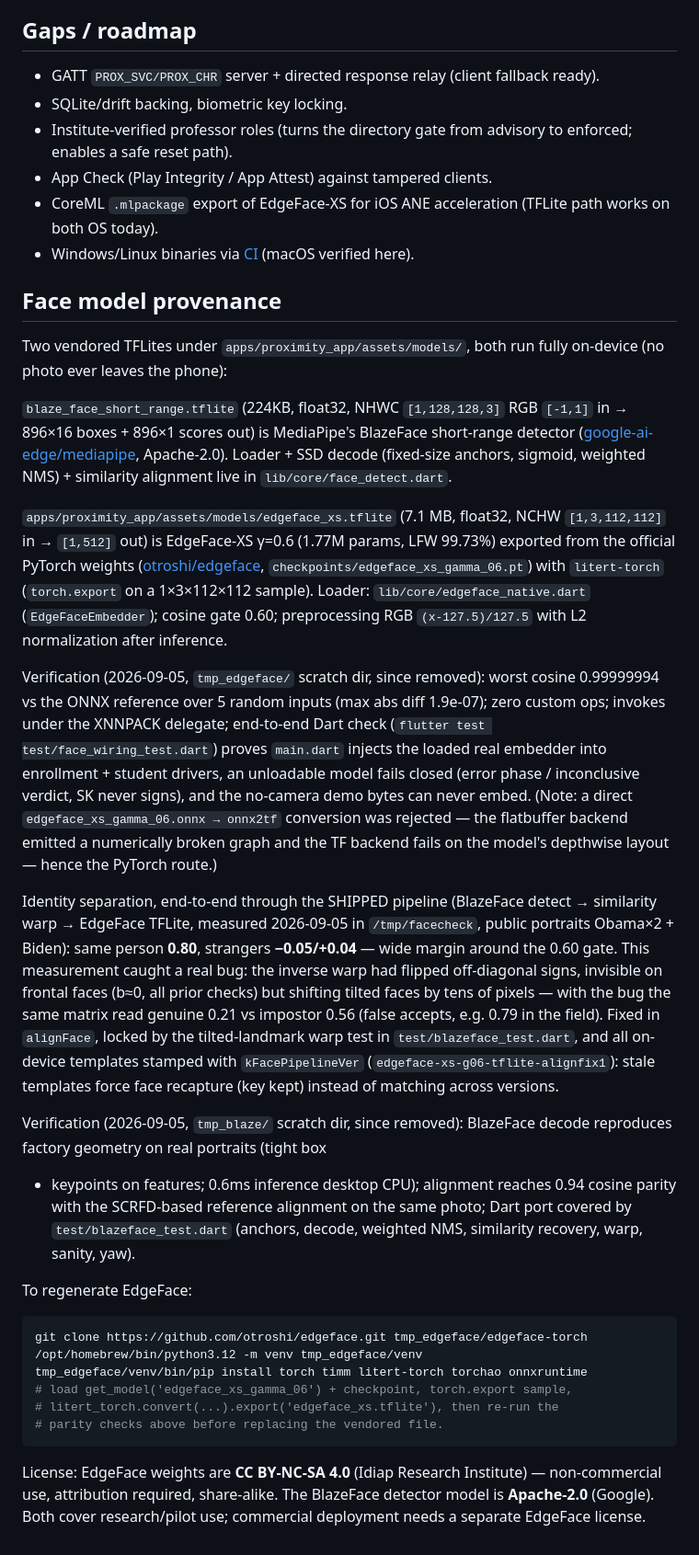
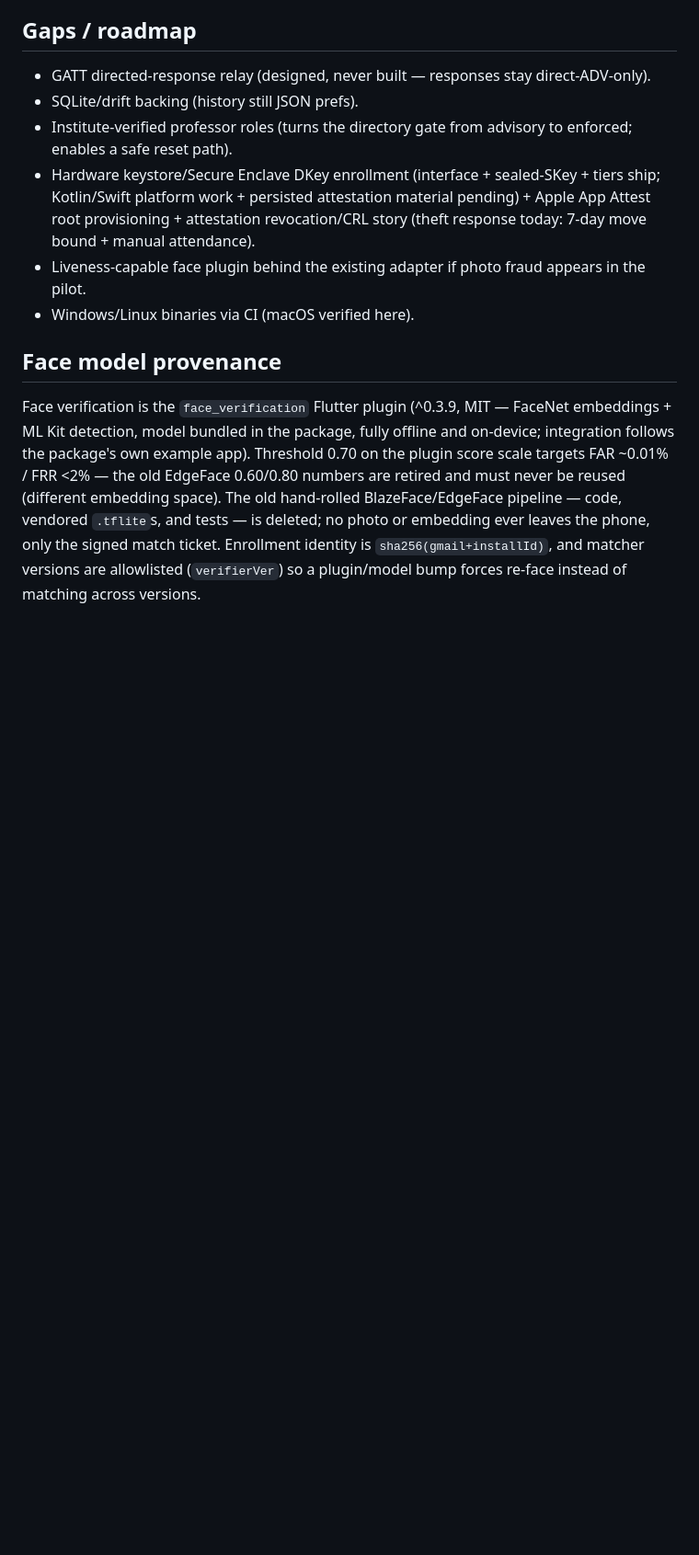
Before and after one commit to Swarnadip-Kar/Proximity, a Markdown page: README.md, the part around one of its changes. Shown at 92% size. GitHub-like rendering; blank space fills up the shorter version.

````diff
--- a/README.md
+++ b/README.md
@@ -628,81 +583,30 @@ fact (the on-screen ring autoscrolls).
 
 ## Gaps / roadmap
 
-- GATT `PROX_SVC/PROX_CHR` server + directed response relay (client fallback ready).
-- SQLite/drift backing, biometric key locking.
+- GATT directed-response relay (designed, never built — responses stay
+  direct-ADV-only).
+- SQLite/drift backing (history still JSON prefs).
 - Institute-verified professor roles (turns the directory gate from
   advisory to enforced; enables a safe reset path).
-- App Check (Play Integrity / App Attest) against tampered clients.
-- CoreML `.mlpackage` export of EdgeFace-XS for iOS ANE acceleration
-  (TFLite path works on both OS today).
-- Windows/Linux binaries via [CI](.github/workflows/build.yml) (macOS verified here).
+- Hardware keystore/Secure Enclave DKey enrollment (interface +
+  sealed-SKey + tiers ship; Kotlin/Swift platform work + persisted
+  attestation material pending) + Apple App Attest root provisioning +
+  attestation revocation/CRL story (theft response today: 7-day move
+  bound + manual attendance).
+- Liveness-capable face plugin behind the existing adapter if photo
+  fraud appears in the pilot.
+- Windows/Linux binaries via CI (macOS verified here).
 
 ## Face model provenance
 
-Two vendored TFLites under `apps/proximity_app/assets/models/`, both run
-fully on-device (no photo ever leaves the phone):
-
-`blaze_face_short_range.tflite` (224KB, float32, NHWC `[1,128,128,3]`
-RGB `[-1,1]` in → 896×16 boxes + 896×1 scores out) is MediaPipe's
-BlazeFace short-range detector
-([google-ai-edge/mediapipe](https://github.com/google-ai-edge/mediapipe),
-Apache-2.0). Loader + SSD decode (fixed-size anchors, sigmoid, weighted
-NMS) + similarity alignment live in `lib/core/face_detect.dart`.
-
-`apps/proximity_app/assets/models/edgeface_xs.tflite` (7.1 MB, float32,
-NCHW `[1,3,112,112]` in → `[1,512]` out) is EdgeFace-XS γ=0.6 (1.77M params,
-LFW 99.73%) exported from the official PyTorch weights
-([otroshi/edgeface](https://github.com/otroshi/edgeface),
-`checkpoints/edgeface_xs_gamma_06.pt`) with `litert-torch` (`torch.export`
-on a 1×3×112×112 sample). Loader: `lib/core/edgeface_native.dart`
-(`EdgeFaceEmbedder`); cosine gate 0.60; preprocessing RGB
-`(x-127.5)/127.5` with L2 normalization after inference.
-
-Verification (2026-09-05, `tmp_edgeface/` scratch dir, since removed):
-worst cosine 0.99999994 vs the ONNX reference over 5 random inputs
-(max abs diff 1.9e-07); zero custom ops; invokes under the XNNPACK
-delegate; end-to-end Dart check (`flutter test test/face_wiring_test.dart`)
-proves `main.dart` injects the loaded real embedder into enrollment +
-student drivers, an unloadable model fails closed (error phase /
-inconclusive verdict, SK never signs), and the no-camera demo bytes can
-never embed. (Note: a direct `edgeface_xs_gamma_06.onnx → onnx2tf`
-conversion was rejected — the flatbuffer backend emitted a numerically
-broken graph and the TF backend fails on the model's depthwise layout —
-hence the PyTorch route.)
-
-Identity separation, end-to-end through the SHIPPED pipeline
-(BlazeFace detect → similarity warp → EdgeFace TFLite, measured 2026-09-05
-in `/tmp/facecheck`, public portraits Obama×2 + Biden): same person
-**0.80**, strangers **−0.05/+0.04** — wide margin around the 0.60 gate.
-This measurement caught a real bug: the inverse warp had flipped
-off-diagonal signs, invisible on frontal faces (b≈0, all prior checks)
-but shifting tilted faces by tens of pixels — with the bug the same
-matrix read genuine 0.21 vs impostor 0.56 (false accepts, e.g. 0.79 in
-the field). Fixed in `alignFace`, locked by the tilted-landmark warp test
-in `test/blazeface_test.dart`, and all on-device templates stamped with
-`kFacePipelineVer` (`edgeface-xs-g06-tflite-alignfix1`): stale templates
-force face recapture (key kept) instead of matching across versions.
-
-Verification (2026-09-05, `tmp_blaze/` scratch dir, since removed):
-BlazeFace decode reproduces factory geometry on real portraits (tight box
-+ keypoints on features; 0.6ms inference desktop CPU); alignment reaches
-0.94 cosine parity with the SCRFD-based reference alignment on the same
-photo; Dart port covered by `test/blazeface_test.dart` (anchors, decode,
-weighted NMS, similarity recovery, warp, sanity, yaw).
-
-To regenerate EdgeFace:
-
-```bash
-git clone https://github.com/otroshi/edgeface.git tmp_edgeface/edgeface-torch
-/opt/homebrew/bin/python3.12 -m venv tmp_edgeface/venv
-tmp_edgeface/venv/bin/pip install torch timm litert-torch torchao onnxruntime
-# load get_model('edgeface_xs_gamma_06') + checkpoint, torch.export sample,
-# litert_torch.convert(...).export('edgeface_xs.tflite'), then re-run the
-# parity checks above before replacing the vendored file.
-```
-
-License: EdgeFace weights are **CC BY-NC-SA 4.0** (Idiap Research
-Institute) — non-commercial use, attribution required, share-alike. The
-BlazeFace detector model is **Apache-2.0** (Google). Both cover
-research/pilot use; commercial deployment needs a separate EdgeFace
-license.
+Face verification is the `face_verification` Flutter plugin (^0.3.9,
+MIT — FaceNet embeddings + ML Kit detection, model bundled in the
+package, fully offline and on-device; integration follows the package's
+own example app). Threshold 0.70 on the plugin score scale targets
+FAR ~0.01% / FRR <2% — the old EdgeFace 0.60/0.80 numbers are retired
+and must never be reused (different embedding space). The old
+hand-rolled BlazeFace/EdgeFace pipeline — code, vendored `.tflite`s, and
+tests — is deleted; no photo or embedding ever leaves the phone, only
+the signed match ticket. Enrollment identity is `sha256(gmail+installId)`,
+and matcher versions are allowlisted (`verifierVer`) so a plugin/model
+bump forces re-face instead of matching across versions.
````
Also changed, not shown: other parts of README.md (+129 -174 lines).
